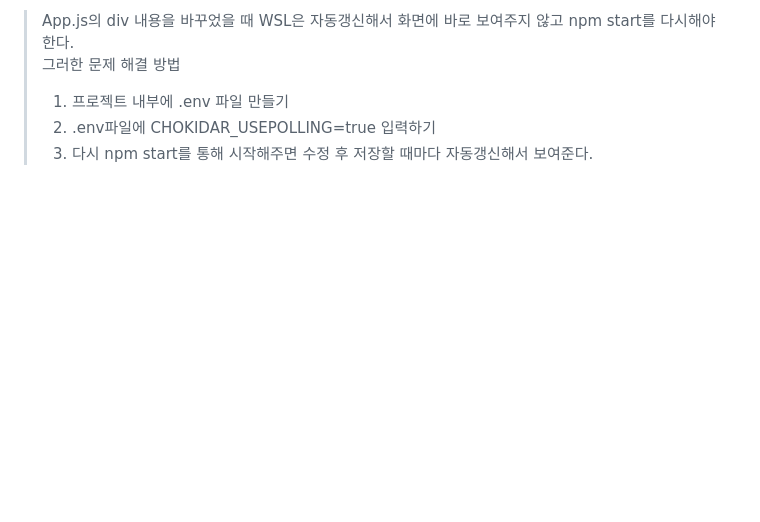
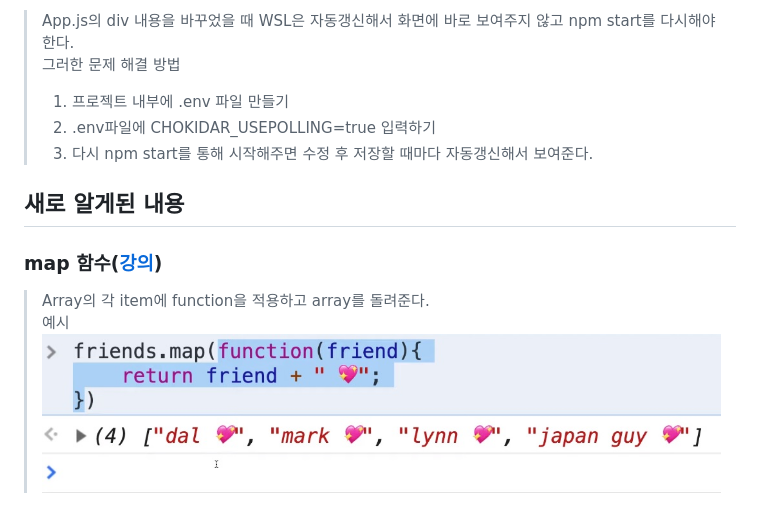
Before and after one commit to Juferis/for-practice, a Markdown page: moive_app/README.md, the part around the change. Rendered like a GitHub page; pictures changed too: moive_app/images/01_map.jpg (added); blank space fills up the shorter version.

```diff
--- a/moive_app/README.md
+++ b/moive_app/README.md
@@ -15,3 +15,11 @@
 > 1. 프로젝트 내부에 .env 파일 만들기
 > 2. .env파일에 CHOKIDAR_USEPOLLING=true 입력하기
 > 3. 다시 npm start를 통해 시작해주면 수정 후 저장할 때마다 자동갱신해서 보여준다.
+
+## 새로 알게된 내용
+
+### map 함수([강의](https://nomadcoders.co/react-fundamentals/lectures/1549))
+
+> Array의 각 item에 function을 적용하고 array를 돌려준다.
+> 예시
+> ![img](./images/01_map.jpg)
```
Also changed, not shown: 1 other file.
